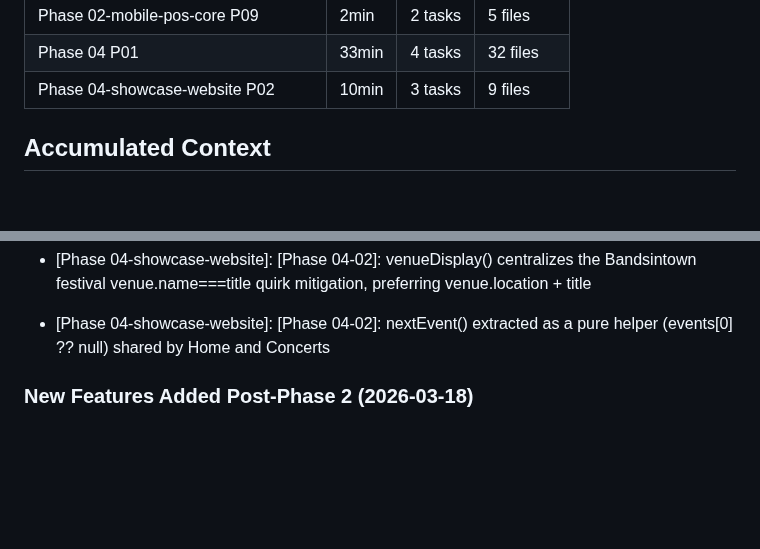
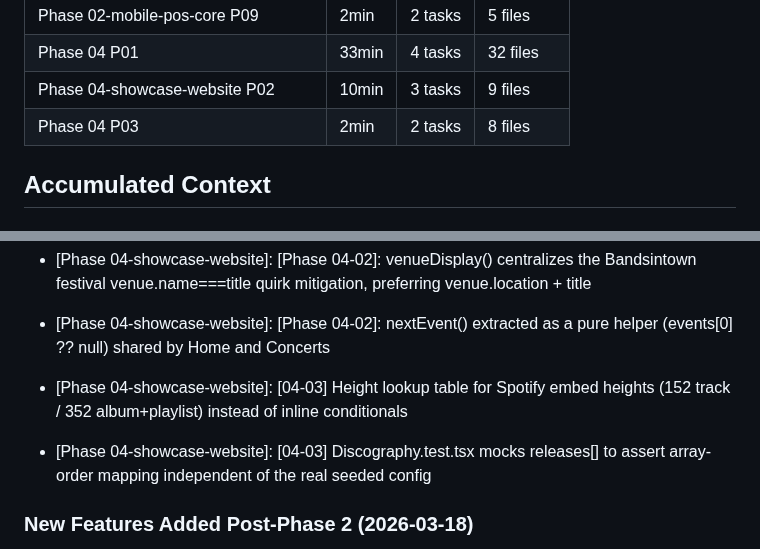
Before and after one commit to RaphaelDarras/bandPlatform, a Markdown page: .planning/STATE.md, 2 parts joined by grey strips. Rendered like a GitHub page; blank space fills up the shorter version.

```diff
--- a/.planning/STATE.md
+++ b/.planning/STATE.md
@@ -63,6 +63,7 @@ Progress: [█████████░] 87%
 | Phase 02-mobile-pos-core P09 | 2min | 2 tasks | 5 files |
 | Phase 04 P01 | 33min | 4 tasks | 32 files |
 | Phase 04-showcase-website P02 | 10min | 3 tasks | 9 files |
+| Phase 04 P03 | 2min | 2 tasks | 8 files |
 
 ## Accumulated Context
 
@@ -152,6 +153,8 @@ Recent decisions affecting current work:
 - [Phase 04-showcase-website]: [Phase 04-02]: app_id stripped inside fetchUpcomingEvents (sanitizeEvent) before the loader returns, not only at render sites — vite-react-ssg serializes the raw loader value into static-loader-data JSON shipped for hydration
 - [Phase 04-showcase-website]: [Phase 04-02]: venueDisplay() centralizes the Bandsintown festival venue.name===title quirk mitigation, preferring venue.location + title
 - [Phase 04-showcase-website]: [Phase 04-02]: nextEvent() extracted as a pure helper (events[0] ?? null) shared by Home and Concerts
+- [Phase 04-showcase-website]: [04-03] Height lookup table for Spotify embed heights (152 track / 352 album+playlist) instead of inline conditionals
+- [Phase 04-showcase-website]: [04-03] Discography.test.tsx mocks releases[] to assert array-order mapping independent of the real seeded config
 
 ### New Features Added Post-Phase 2 (2026-03-18)
 
```
Also changed, not shown: other parts of .planning/STATE.md (+7 -7 lines), .planning/ROADMAP.md (+2 -2 lines).
